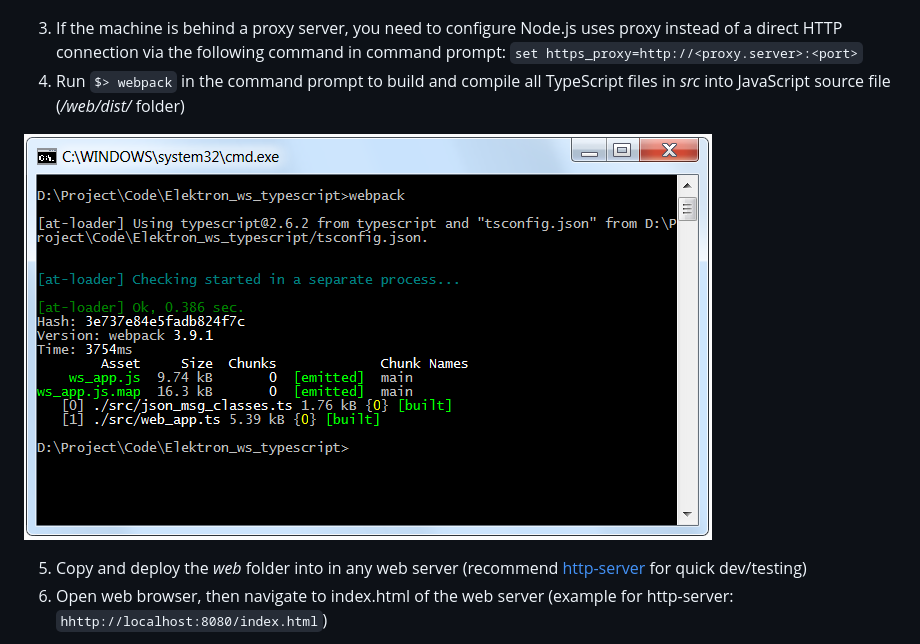
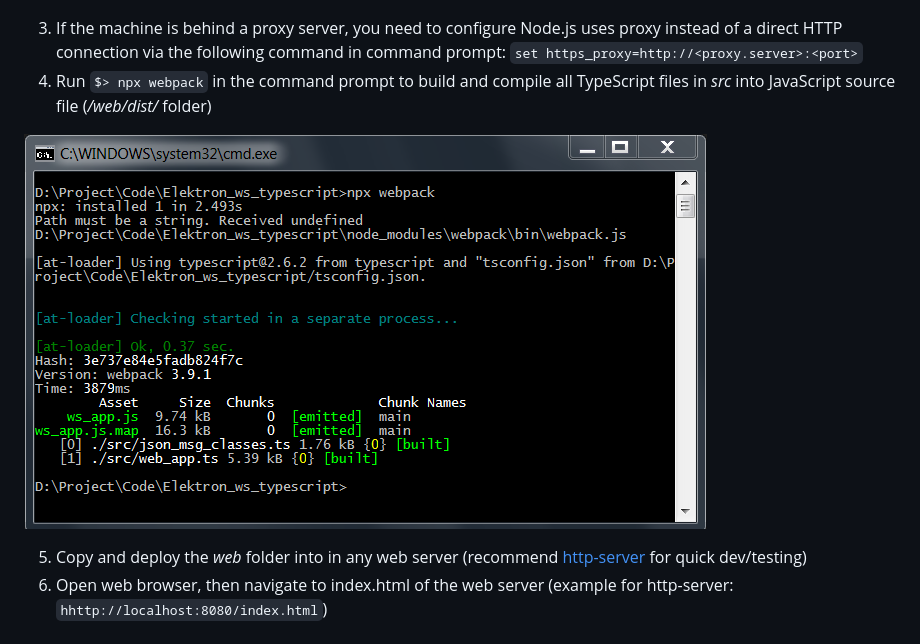
Before and after one commit to LSEG-API-Samples/Example.EWA.TypeScript.WebApplication, a Markdown page: README.md, the part around the change. GitHub-like rendering; pictures changed too: images/webpack_screen2.png (added).

Commit message:
fix webpack command issue

````diff
--- a/README.md
+++ b/README.md
@@ -45,9 +45,9 @@ The project includes the following files and folder
 ![npm command display](images/npm_install.png "npm command display")
 
 3. If the machine is behind a proxy server, you need to configure Node.js uses proxy instead of a direct HTTP connection via the following command in command prompt: ```set https_proxy=http://<proxy.server>:<port>```
-4. Run ```$> webpack``` in the command prompt to build and compile all TypeScript files in *src* into JavaScript source file (*/web/dist/* folder)
+4. Run ```$> npx webpack``` in the command prompt to build and compile all TypeScript files in *src* into JavaScript source file (*/web/dist/* folder)
 
-![webpack command display](images/webpack_screen.png "webpack command display")
+![webpack command display](images/webpack_screen2.png "webpack command display")
 
 5. Copy and deploy the *web* folder into in any web server (recommend [http-server](https://www.npmjs.com/package/http-server) for quick dev/testing)
 6. Open web browser, then navigate to index.html of the web server (example for http-server: ```hhttp://localhost:8080/index.html```)
````
